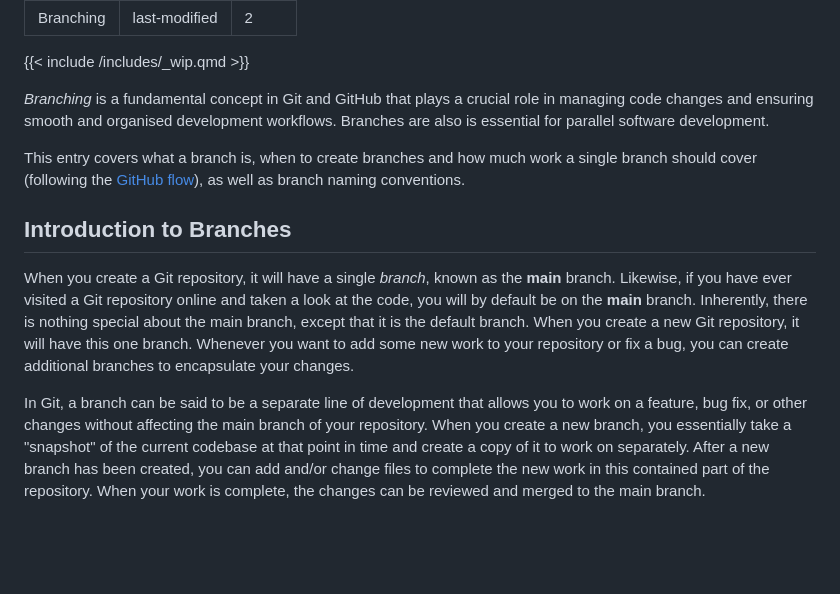
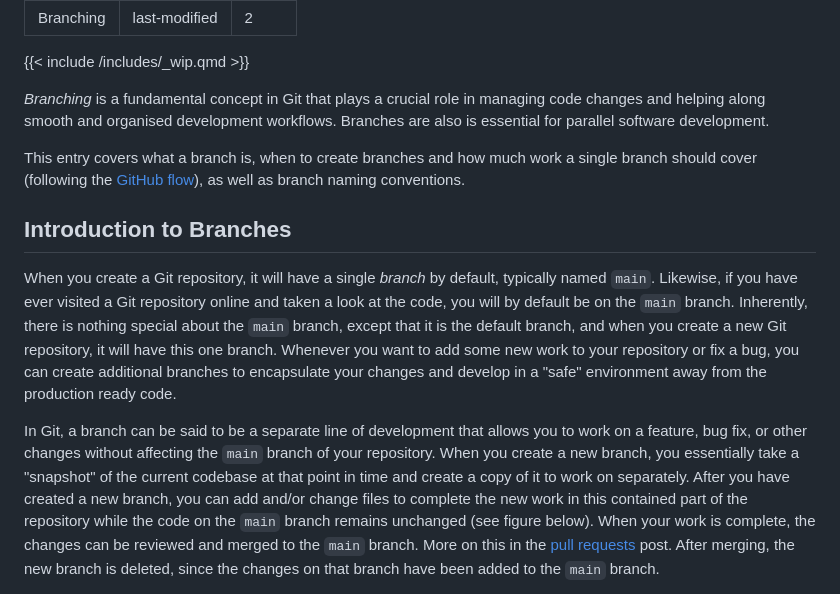
Before and after one commit to rostools/cog-flow-intro, a Markdown page: branching.md, the part around one of its changes. Rendered like a GitHub page; blank space fills up the shorter version.

```diff
--- a/branching.md
+++ b/branching.md
@@ -6,13 +6,13 @@ order: 2
 
 {{< include /includes/_wip.qmd >}}
 
-*Branching* is a fundamental concept in Git and GitHub that plays a crucial role in managing code changes and ensuring smooth and organised development workflows. Branches are also is essential for parallel software development.
+*Branching* is a fundamental concept in Git that plays a crucial role in managing code changes and helping along smooth and organised development workflows. Branches are also is essential for parallel software development.
 
 This entry covers what a branch is, when to create branches and how much work a single branch should cover (following the [GitHub flow](https://docs.github.com/en/get-started/quickstart/github-flow)), as well as branch naming conventions.
 
 ## Introduction to Branches
 
-When you create a Git repository, it will have a single *branch*, known as the **main** branch. Likewise, if you have ever visited a Git repository online and taken a look at the code, you will by default be on the **main** branch. Inherently, there is nothing special about the main branch, except that it is the default branch. When you create a new Git repository, it will have this one branch. Whenever you want to add some new work to your repository or fix a bug, you can create additional branches to encapsulate your changes.
+When you create a Git repository, it will have a single *branch* by default, typically named `main`. Likewise, if you have ever visited a Git repository online and taken a look at the code, you will by default be on the `main` branch. Inherently, there is nothing special about the `main` branch, except that it is the default branch, and when you create a new Git repository, it will have this one branch. Whenever you want to add some new work to your repository or fix a bug, you can create additional branches to encapsulate your changes and develop in a "safe" environment away from the production ready code.
 
-In Git, a branch can be said to be a separate line of development that allows you to work on a feature, bug fix, or other changes without affecting the main branch of your repository. When you create a new branch, you essentially take a "snapshot" of the current codebase at that point in time and create a copy of it to work on separately. After a new branch has been created, you can add and/or change files to complete the new work in this contained part of the repository. When your work is complete, the changes can be reviewed and merged to the main branch.
+In Git, a branch can be said to be a separate line of development that allows you to work on a feature, bug fix, or other changes without affecting the `main` branch of your repository. When you create a new branch, you essentially take a "snapshot" of the current codebase at that point in time and create a copy of it to work on separately. After you have created a new branch, you can add and/or change files to complete the new work in this contained part of the repository while the code on the `main` branch remains unchanged (see figure below). When your work is complete, the changes can be reviewed and merged to the `main` branch. More on this in the [pull requests](prs.md) post. After merging, the new branch is deleted, since the changes on that branch have been added to the `main` branch.
 
```
Also changed, not shown: other parts of branching.md (+36 -40 lines).
